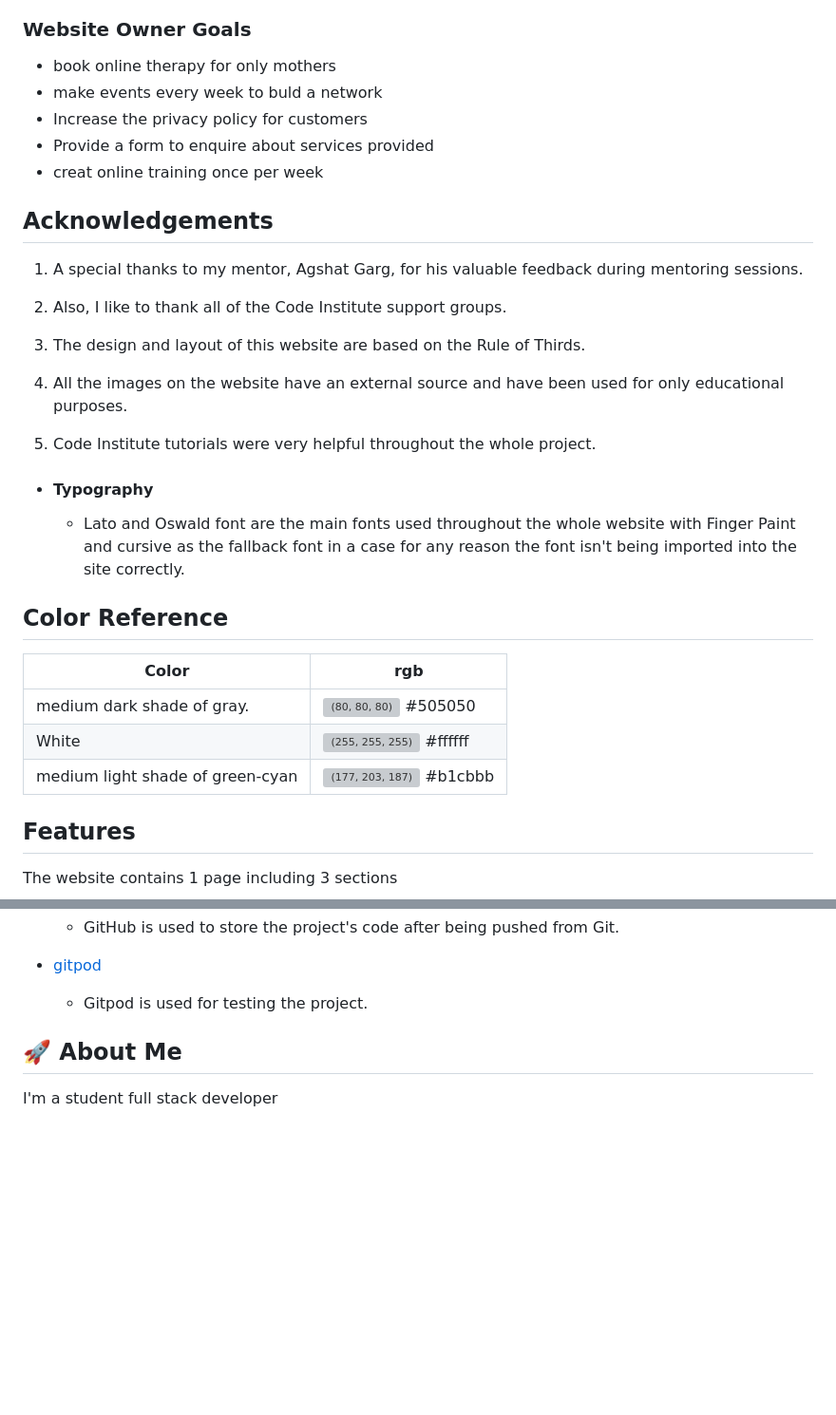
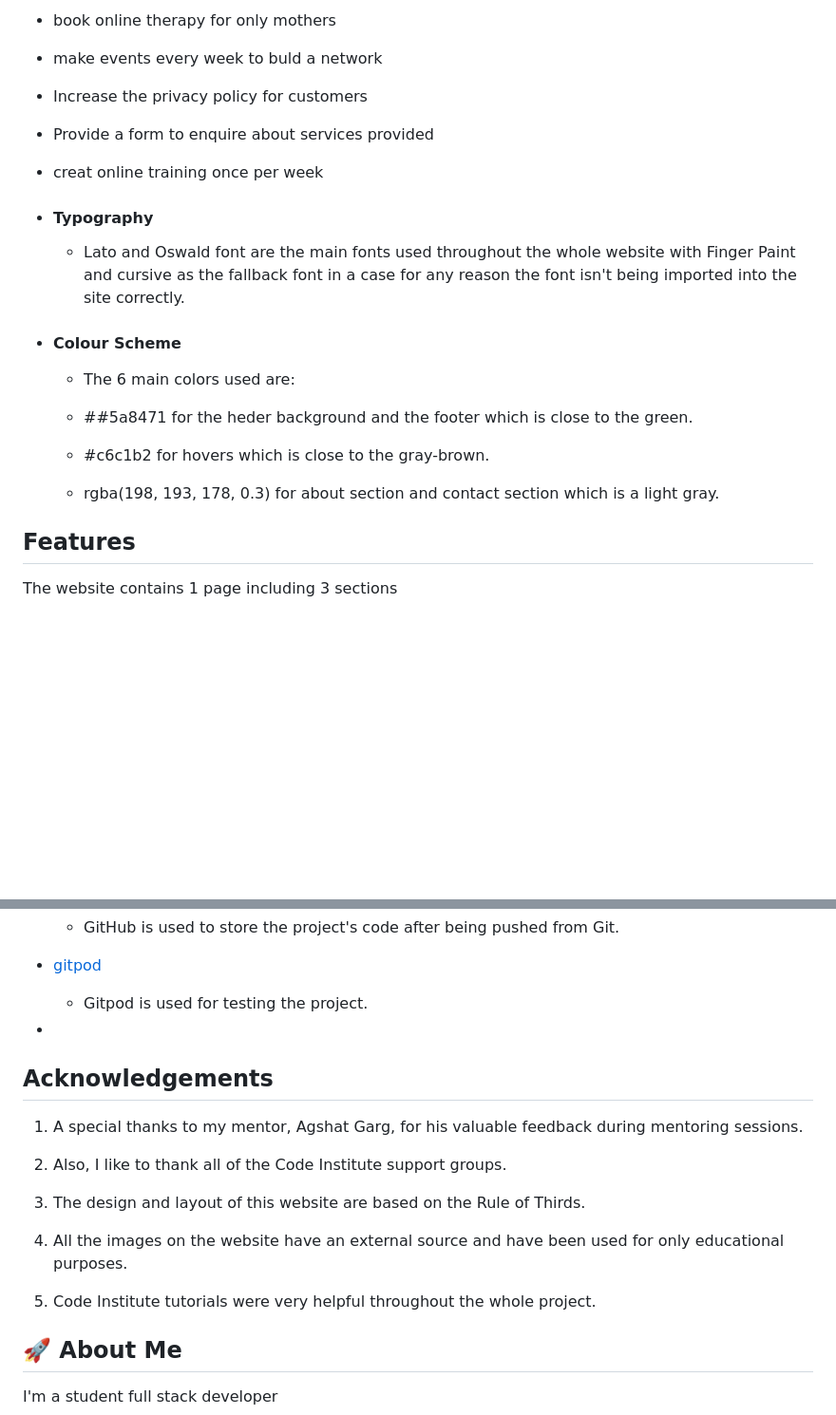
Before and after one commit to Mahsak89/happy-moms, a Markdown page: README.md, 2 parts joined by grey strips. Shown at 95% size. Rendered like a GitHub page; blank space fills up the shorter version; grey boxes are pictures that could not be loaded.

Commit message:
Edit the color scheme in readme.file

```diff
--- a/README.md
+++ b/README.md
@@ -34,31 +34,21 @@ Remember : A happy mom = Happy home
 
 
 
-## Acknowledgements
-
-1. A special thanks to my mentor, Agshat Garg, for his valuable feedback during mentoring sessions.
-
-1. Also, I like to thank all of the Code Institute support groups.
-
-1. The design and layout of this website are based on the Rule of Thirds.
-
-1. All the images on the website have an external source and have been used for only educational purposes.
-
-1. Code Institute tutorials were very helpful throughout the whole project.
-
-
 - #### Typography
 
   - Lato and Oswald font are the main fonts used throughout the whole website with Finger Paint and cursive as the fallback font in a case for any reason the font isn't being imported into the site correctly.
 
 
-## Color Reference
+- #### Colour Scheme
 
-| Color             | rgb                                                               |
-| ----------------- | ------------------------------------------------------------------ |
-| medium dark shade of gray.| ![(80, 80, 80)](https://via.placeholder.com/10/0a192f?text=+) #505050 |
-| White | ![(255, 255, 255)](https://via.placeholder.com/10/f8f8f8?text=+) #ffffff |
-| medium light shade of green-cyan | ![(177, 203, 187)](https://via.placeholder.com/10/00b48a?text=+) #b1cbbb |
+    - The 6 main colors used are:
+
+    - ##5a8471 for the heder background and the footer which is close to the green.
+
+    - #c6c1b2 for hovers which is close to the gray-brown.
+
+    - rgba(198, 193, 178, 0.3) for about section and contact section which is a light gray.
+
 
 
 
@@ -155,6 +147,22 @@ The W3C Jigsaw CSS Validation Service is used to validate CSS documents. The pag
 
   - Gitpod is used for testing the project.
 
+-
+
+
+  ## Acknowledgements
+
+1. A special thanks to my mentor, Agshat Garg, for his valuable feedback during mentoring sessions.
+
+1. Also, I like to thank all of the Code Institute support groups.
+
+1. The design and layout of this website are based on the Rule of Thirds.
+
+1. All the images on the website have an external source and have been used for only educational purposes.
+
+1. Code Institute tutorials were very helpful throughout the whole project.
+
+
 
 
 
```
Also changed, not shown: other parts of README.md (+5 -3 lines).
